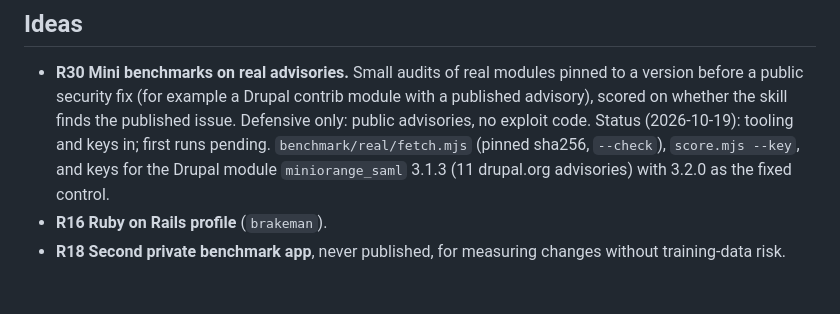
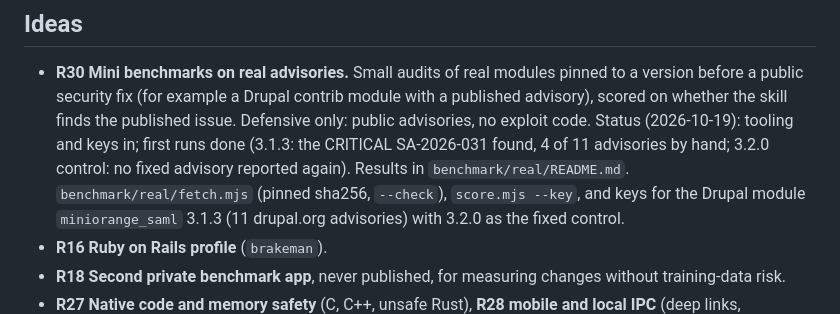
Before and after one commit to bartek-filipiuk/security-audit-skill, a Markdown page: ROADMAP.md, the part around the change. GitHub-like rendering; blank space fills up the shorter version.

```diff
--- a/ROADMAP.md
+++ b/ROADMAP.md
@@ -87,7 +87,8 @@ Rules that apply to every item:
 - **R30 Mini benchmarks on real advisories.** Small audits of real modules pinned to a version before a public
   security fix (for example a Drupal contrib module with a published advisory), scored on whether the skill
   finds the published issue. Defensive only: public advisories, no exploit code.
-  Status (2026-10-19): tooling and keys in; first runs pending. `benchmark/real/fetch.mjs` (pinned sha256,
+  Status (2026-10-19): tooling and keys in; first runs done (3.1.3: the CRITICAL SA-2026-031 found, 4 of 11
+  advisories by hand; 3.2.0 control: no fixed advisory reported again). Results in `benchmark/real/README.md`. `benchmark/real/fetch.mjs` (pinned sha256,
   `--check`), `score.mjs --key`, and keys for the Drupal module `miniorange_saml` 3.1.3 (11 drupal.org advisories)
   with 3.2.0 as the fixed control.
 - **R16 Ruby on Rails profile** (`brakeman`).
```
Also changed, not shown: benchmark/real/README.md (+12 -2 lines).
